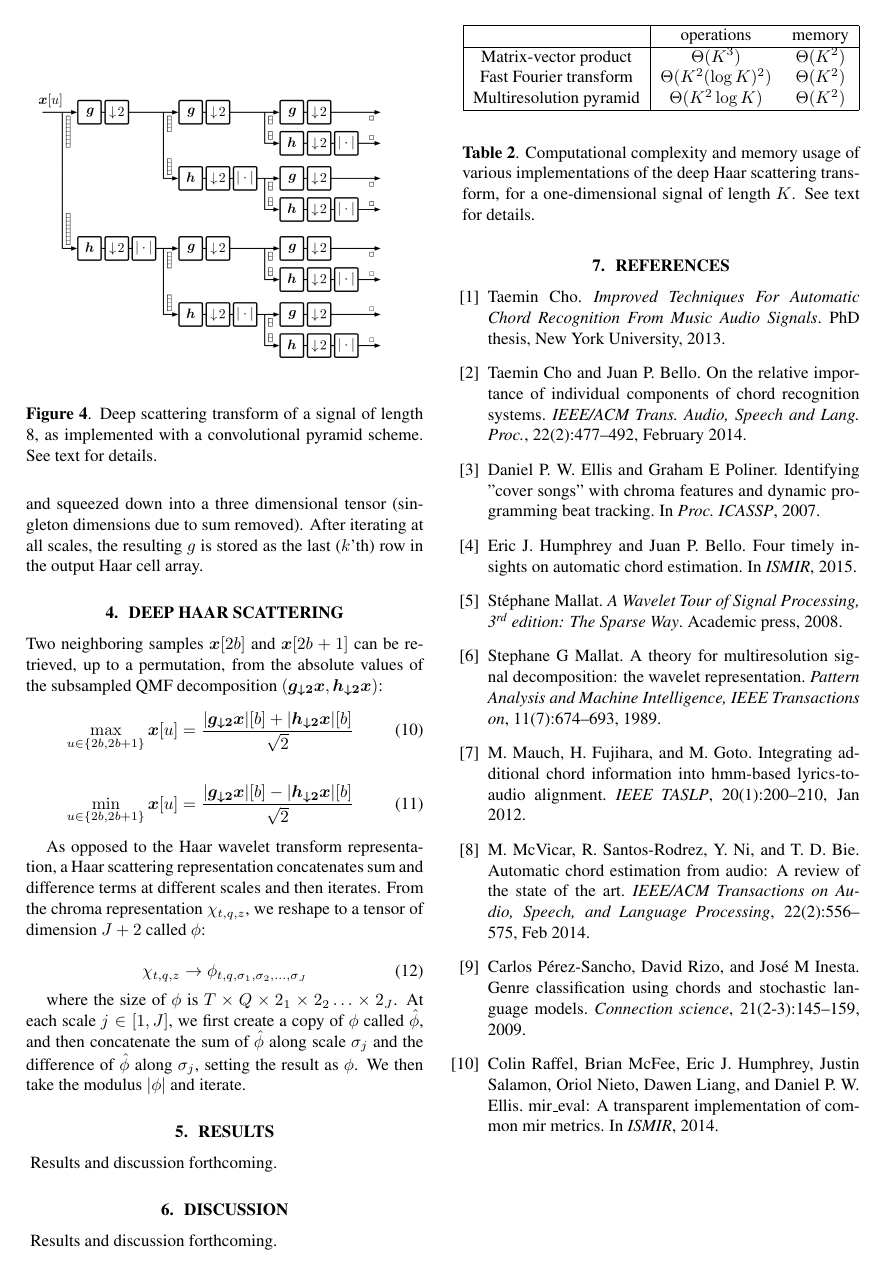
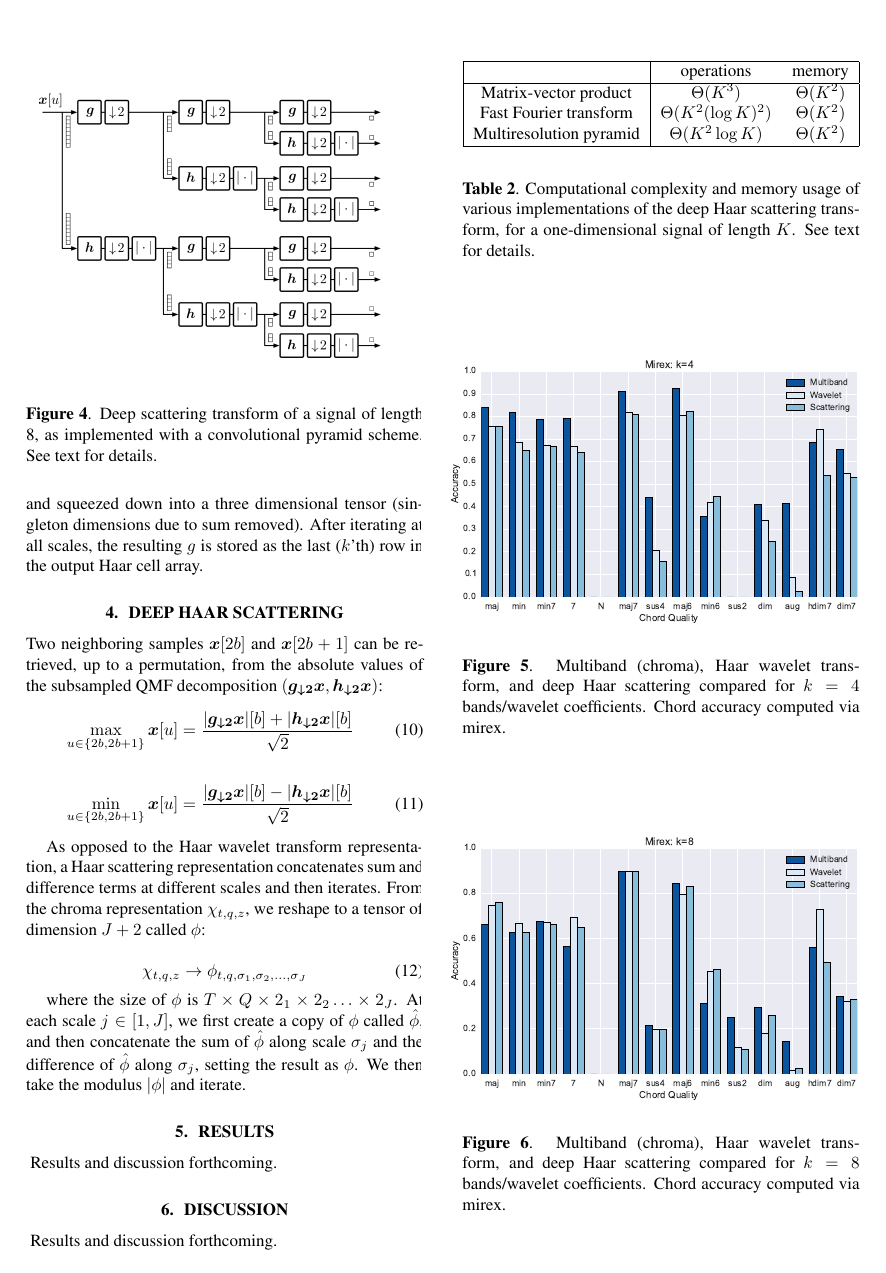
Before and after one commit to crm313/ISMIR2016, a LaTeX paper (WaveletScatteringISMIR2016.tex): page 4 of 4 before the commit and page 4 of 5 after it. Compiled offline with pdfLaTeX.

Commit message:
Add figures for mirex and tetrad analysis

```diff
--- a/WaveletScatteringISMIR2016.tex
+++ b/WaveletScatteringISMIR2016.tex
@@ -15,6 +15,8 @@
 \usepackage{dsfont}
 \usepackage{url}
 \usepackage{color}
+
+\usepackage{epstopdf} % convert eps to pdf
 
 \usepackage{amsfonts}
 \usepackage{stmaryrd}
@@ -476,3 +478,14 @@ decomposition $(\boldsymbol{g_{\downarrow 2}x}, \boldsymbol{h_{\downarrow 2}x})$
 
 \section{Results}\label{sec:results}
 
+\begin{figure}
+ \centerline{
+ \includegraphics[width=10cm]{figs/mirex4.eps}}
+ \caption{Multiband (chroma), Haar wavelet transform, and deep Haar scattering compared for $k=4$ bands/wavelet coefficients. Chord accuracy computed via mirex.}
+ \label{fig:mirex4}
+\end{figure}
+
+\begin{figure}
+ \centerline{
+ \includegraphics[width=10cm]{figs/mirex8.eps}}
+ \caption{Multiband (chroma), Haar wavelet transform, and deep Haar scattering compared for $k=8$ bands/wavelet coefficients. Chord accuracy computed via mirex.}
@@ -479,3 +507,6 @@ decomposition $(\boldsymbol{g_{\downarrow 2}x}, \boldsymbol{h_{\downarrow 2}x})$
+ \label{fig:tetrad8}
+\end{figure}
+
 ~Results and discussion forthcoming.~
 
 %%%%%%%%%%%%%%%%%%%%%%%%%%%%%%%%%%%%%%%%%%%%%%%%%%
```
Also changed, not shown: WaveletScatteringISMIR2016.pdf, figs/mirex4.eps (added), figs/mirex4.pdf (added), figs/mirex8.eps (added), figs/mirex8.pdf (added), figs/tetrad4.eps (added), figs/tetrad4.pdf (added), figs/tetrad8.eps (added), figs/tetrad8.pdf (added), WaveletScatteringISMIR2016.tex (15 more changed lines), 3 other files.
